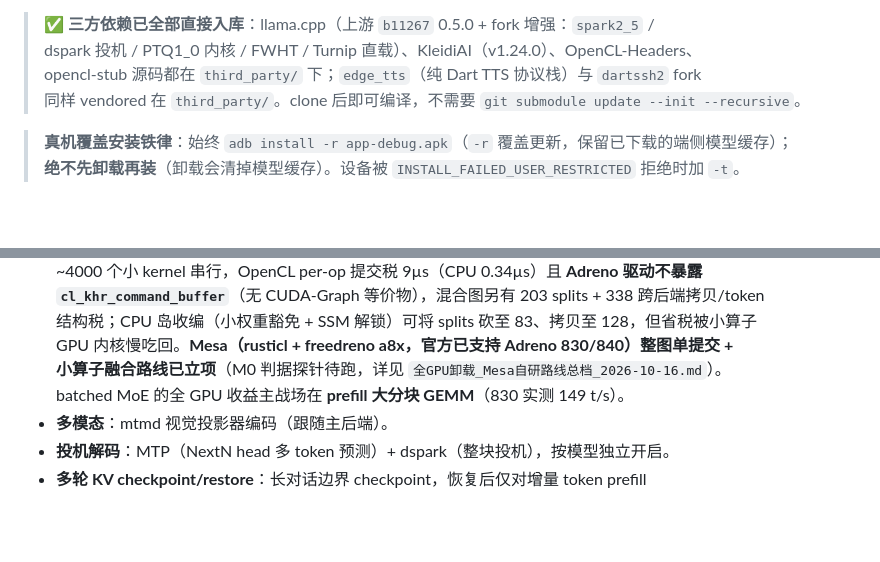
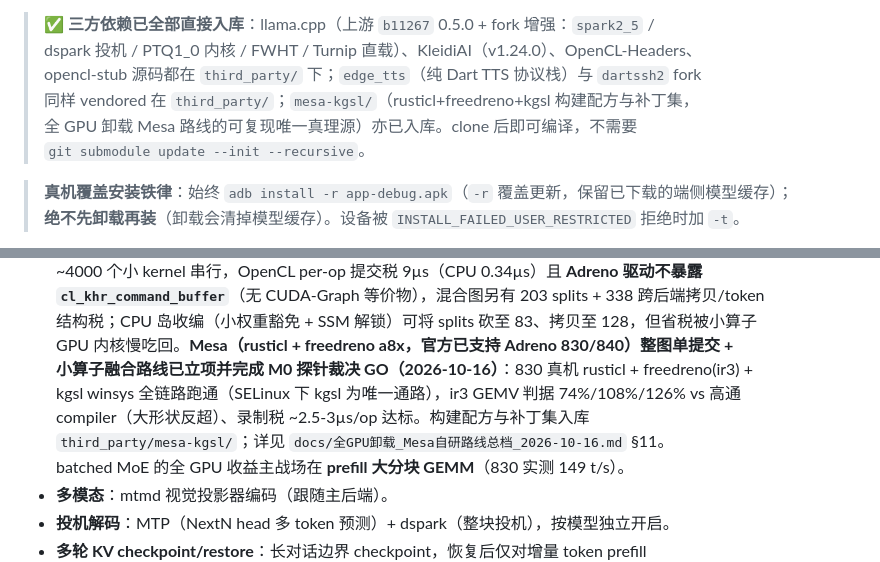
Before and after one commit to liangjianzeng/TongYi-Lite, a Markdown page: README.md, 2 parts joined by grey strips. Drawn GitHub-style; blank space fills up the shorter version.

Commit message:
docs(readme): Mesa 路线 M0 GO 定稿 + third_party/mesa-kgsl 入库说明

```diff
--- a/README.md
+++ b/README.md
@@ -109,7 +109,9 @@ flutter run -d <device_id>
 > ✅ **三方依赖已全部直接入库**：llama.cpp（上游 `b11267` 0.5.0 + fork 增强：`spark2_5` /
 > dspark 投机 / PTQ1_0 内核 / FWHT / Turnip 直载）、KleidiAI（v1.24.0）、OpenCL-Headers、
 > opencl-stub 源码都在 `third_party/` 下；`edge_tts`（纯 Dart TTS 协议栈）与 `dartssh2` fork
-> 同样 vendored 在 `third_party/`。clone 后即可编译，不需要 `git submodule update --init --recursive`。
+> 同样 vendored 在 `third_party/`；`mesa-kgsl/`（rusticl+freedreno+kgsl 构建配方与补丁集，
+> 全 GPU 卸载 Mesa 路线的可复现唯一真理源）亦已入库。clone 后即可编译，不需要
+> `git submodule update --init --recursive`。
 
 > **真机覆盖安装铁律**：始终 `adb install -r app-debug.apk`（`-r` 覆盖更新，保留已下载的端侧模型缓存）；
 > **绝不先卸载再装**（卸载会清掉模型缓存）。设备被 `INSTALL_FAILED_USER_RESTRICTED` 拒绝时加 `-t`。
@@ -467,7 +469,10 @@ cd android && .\gradlew.bat assembleDebug -x compileFlutterBuildDebug
   `cl_khr_command_buffer`**（无 CUDA-Graph 等价物），混合图另有 203 splits + 338 跨后端拷贝/token
   结构税；CPU 岛收编（小权重豁免 + SSM 解锁）可将 splits 砍至 83、拷贝至 128，但省税被小算子
   GPU 内核慢吃回。**Mesa（rusticl + freedreno a8x，官方已支持 Adreno 830/840）整图单提交 +
-  小算子融合路线已立项**（M0 判据探针待跑，详见 `全GPU卸载_Mesa自研路线总档_2026-10-16.md`）。
+  小算子融合路线已立项并完成 M0 探针裁决 GO（2026-10-16）**：830 真机 rusticl + freedreno(ir3) +
+  kgsl winsys 全链路跑通（SELinux 下 kgsl 为唯一通路），ir3 GEMV 判据 74%/108%/126% vs 高通
+  compiler（大形状反超）、录制税 ~2.5-3µs/op 达标。构建配方与补丁集入库
+  `third_party/mesa-kgsl/`；详见 `docs/全GPU卸载_Mesa自研路线总档_2026-10-16.md` §11。
   batched MoE 的全 GPU 收益主战场在 **prefill 大分块 GEMM**（830 实测 149 t/s）。
 - **多模态**：mtmd 视觉投影器编码（跟随主后端）。
 - **投机解码**：MTP（NextN head 多 token 预测）+ dspark（整块投机），按模型独立开启。
```
